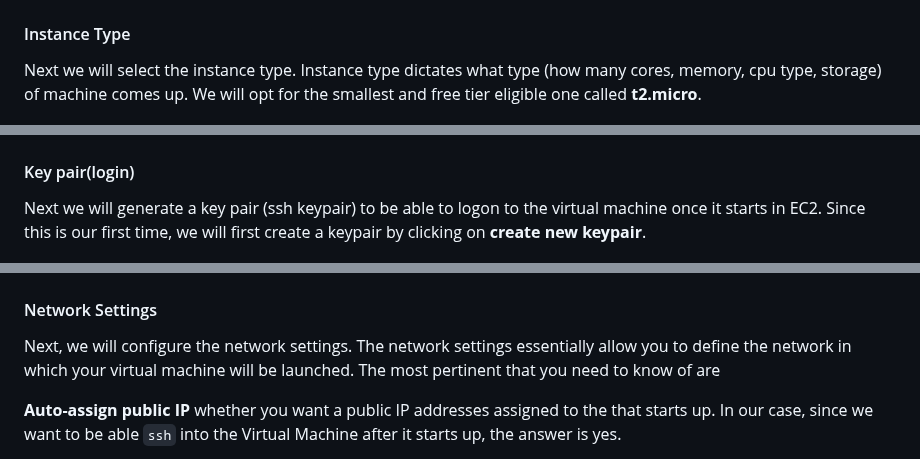
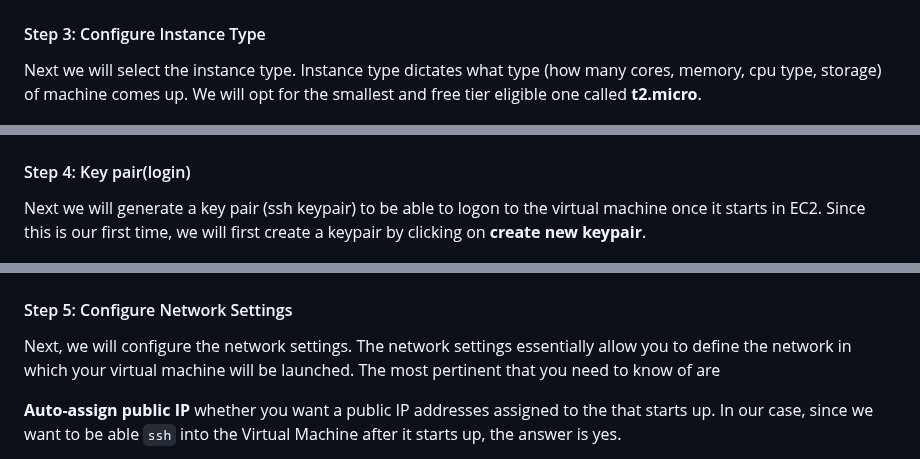
Before and after one commit to ci-compass/cicf, a Markdown page: week6/README.md, 3 parts joined by grey strips. Drawn GitHub-style.

```diff
--- a/week6/README.md
+++ b/week6/README.md
@@ -116,7 +116,7 @@ In our case, we select **Amazon Linux 2023 AMI**.
 
 ![EC2 Launch an Instance: Application and OS Images](./images/aws-ec2-ami.png)
 
-#### Instance Type
+#### Step 3: Configure Instance Type
 
 Next we will select the instance type. Instance type dictates what type
 (how many cores, memory, cpu type, storage) of machine comes up. We will
@@ -124,7 +124,7 @@ opt for the smallest and free tier eligible one called **t2.micro**.
 
 ![EC2 Launch an Instance: Instance type](./images/aws-ec2-instancetype.png)
 
-#### Key pair(login)
+#### Step 4: Key pair(login)
 
 Next we will generate a key pair (ssh keypair) to be able to logon to the
 virtual machine once it starts in EC2. Since this is our first time,
@@ -159,7 +159,7 @@ For example
 
 ![EC2 Launch an Instance: Selected Key Pair](./images/aws-ec2-selected-keypair.png)
 
-#### Network Settings
+#### Step 5: Configure Network Settings
 
 Next, we will configure the network settings. The network settings essentially
 allow you to define the network in which your virtual machine will be launched.
```
Also changed, not shown: other parts of week6/README.md (+4 -4 lines).
